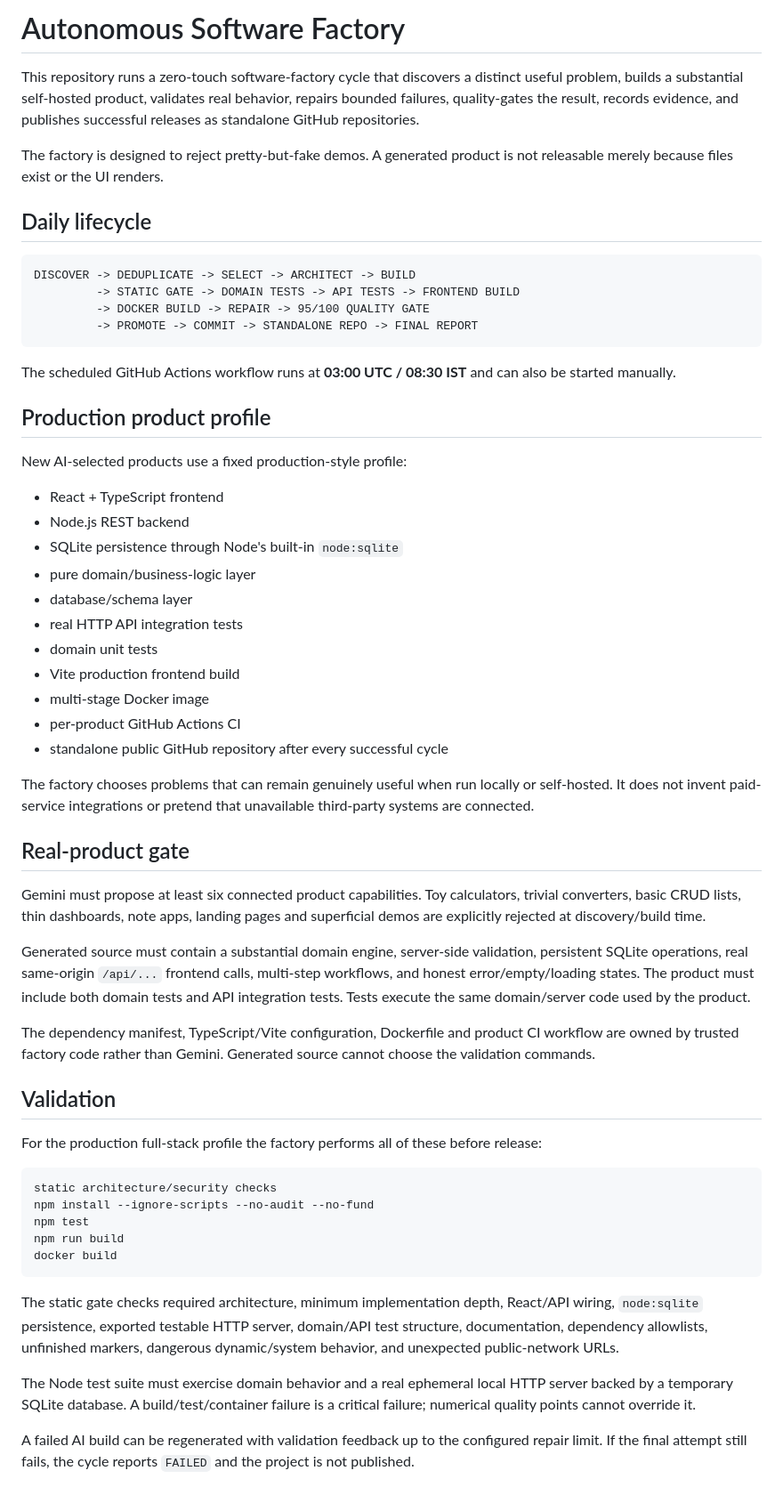
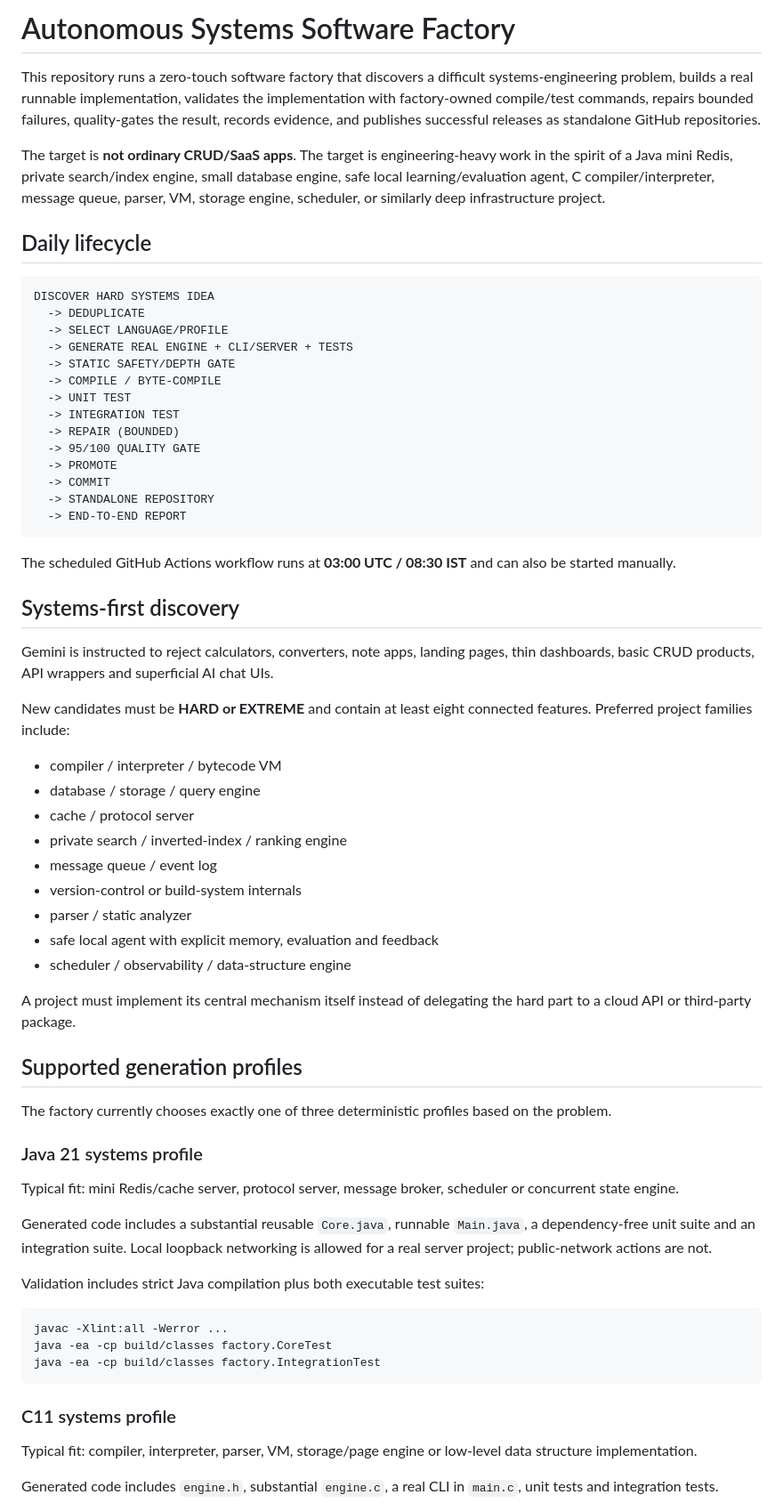
Before and after one commit to Debrajdutta-Developer/Chatgpt-i-system-, a Markdown page: README.md, the part around one of its changes. Shown at 89% size. GitHub-like rendering.

Commit message:
Document hard systems engineering factory profile

````diff
--- a/README.md
+++ b/README.md
@@ -1,61 +1,69 @@
-# Autonomous Software Factory
+# Autonomous Systems Software Factory
 
-This repository runs a zero-touch software-factory cycle that discovers a distinct useful problem, builds a substantial self-hosted product, validates real behavior, repairs bounded failures, quality-gates the result, records evidence, and publishes successful releases as standalone GitHub repositories.
+This repository runs a zero-touch software factory that discovers a difficult systems-engineering problem, builds a real runnable implementation, validates the implementation with factory-owned compile/test commands, repairs bounded failures, quality-gates the result, records evidence, and publishes successful releases as standalone GitHub repositories.
 
-The factory is designed to reject pretty-but-fake demos. A generated product is not releasable merely because files exist or the UI renders.
+The target is **not ordinary CRUD/SaaS apps**. The target is engineering-heavy work in the spirit of a Java mini Redis, private search/index engine, small database engine, safe local learning/evaluation agent, C compiler/interpreter, message queue, parser, VM, storage engine, scheduler, or similarly deep infrastructure project.
 
 ## Daily lifecycle
 
 ```text
-DISCOVER -> DEDUPLICATE -> SELECT -> ARCHITECT -> BUILD
-         -> STATIC GATE -> DOMAIN TESTS -> API TESTS -> FRONTEND BUILD
-         -> DOCKER BUILD -> REPAIR -> 95/100 QUALITY GATE
-         -> PROMOTE -> COMMIT -> STANDALONE REPO -> FINAL REPORT
+DISCOVER HARD SYSTEMS IDEA
+  -> DEDUPLICATE
+  -> SELECT LANGUAGE/PROFILE
+  -> GENERATE REAL ENGINE + CLI/SERVER + TESTS
+  -> STATIC SAFETY/DEPTH GATE
+  -> COMPILE / BYTE-COMPILE
+  -> UNIT TEST
+  -> INTEGRATION TEST
+  -> REPAIR (BOUNDED)
+  -> 95/100 QUALITY GATE
+  -> PROMOTE
+  -> COMMIT
+  -> STANDALONE REPOSITORY
+  -> END-TO-END REPORT
 ```
 
 The scheduled GitHub Actions workflow runs at **03:00 UTC / 08:30 IST** and can also be started manually.
 
-## Production product profile
+## Systems-first discovery
 
-New AI-selected products use a fixed production-style profile:
+Gemini is instructed to reject calculators, converters, note apps, landing pages, thin dashboards, basic CRUD products, API wrappers and superficial AI chat UIs.
 
-- React + TypeScript frontend
-- Node.js REST backend
-- SQLite persistence through Node's built-in `node:sqlite`
-- pure domain/business-logic layer
-- database/schema layer
-- real HTTP API integration tests
-- domain unit tests
-- Vite production frontend build
-- multi-stage Docker image
-- per-product GitHub Actions CI
-- standalone public GitHub repository after every successful cycle
+New candidates must be **HARD or EXTREME** and contain at least eight connected features. Preferred project families include:
 
-The factory chooses problems that can remain genuinely useful when run locally or self-hosted. It does not invent paid-service integrations or pretend that unavailable third-party systems are connected.
+- compiler / interpreter / bytecode VM
+- database / storage / query engine
+- cache / protocol server
+- private search / inverted-index / ranking engine
+- message queue / event log
+- version-control or build-system internals
+- parser / static analyzer
+- safe local agent with explicit memory, evaluation and feedback
+- scheduler / observability / data-structure engine
 
-## Real-product gate
+A project must implement its central mechanism itself instead of delegating the hard part to a cloud API or third-party package.
 
-Gemini must propose at least six connected product capabilities. Toy calculators, trivial converters, basic CRUD lists, thin dashboards, note apps, landing pages and superficial demos are explicitly rejected at discovery/build time.
+## Supported generation profiles
 
-Generated source must contain a substantial domain engine, server-side validation, persistent SQLite operations, real same-origin `/api/...` frontend calls, multi-step workflows, and honest error/empty/loading states. The product must include both domain tests and API integration tests. Tests execute the same domain/server code used by the product.
+The factory currently chooses exactly one of three deterministic profiles based on the problem.
 
-The dependency manifest, TypeScript/Vite configuration, Dockerfile and product CI workflow are owned by trusted factory code rather than Gemini. Generated source cannot choose the validation commands.
+### Java 21 systems profile
 
-## Validation
+Typical fit: mini Redis/cache server, protocol server, message broker, scheduler or concurrent state engine.
 
-For the production full-stack profile the factory performs all of these before release:
+Generated code includes a substantial reusable `Core.java`, runnable `Main.java`, a dependency-free unit suite and an integration suite. Local loopback networking is allowed for a real server project; public-network actions are not.
+
+Validation includes strict Java compilation plus both executable test suites:
 
 ```text
-static architecture/security checks
-npm install --ignore-scripts --no-audit --no-fund
-npm test
-npm run build
-docker build
+javac -Xlint:all -Werror ...
+java -ea -cp build/classes factory.CoreTest
+java -ea -cp build/classes factory.IntegrationTest
 ```
 
-The static gate checks required architecture, minimum implementation depth, React/API wiring, `node:sqlite` persistence, exported testable HTTP server, domain/API test structure, documentation, dependency allowlists, unfinished markers, dangerous dynamic/system behavior, and unexpected public-network URLs.
+### C11 systems profile
 
-The Node test suite must exercise domain behavior and a real ephemeral local HTTP server backed by a temporary SQLite database. A build/test/container failure is a critical failure; numerical quality points cannot override it.
+Typical fit: compiler, interpreter, parser, VM, storage/page engine or low-level data structure implementation.
 
-A failed AI build can be regenerated with validation feedback up to the configured repair limit. If the final attempt still fails, the cycle reports `FAILED` and the project is not published.
+Generated code includes `engine.h`, substantial `engine.c`, a real CLI in `main.c`, unit tests and integration tests.
 
````
Also changed, not shown: other parts of README.md (+72 -39 lines).
